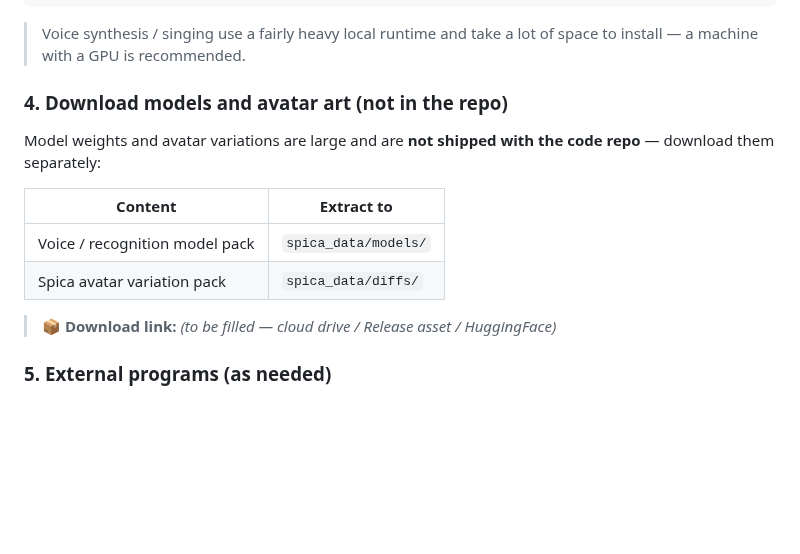
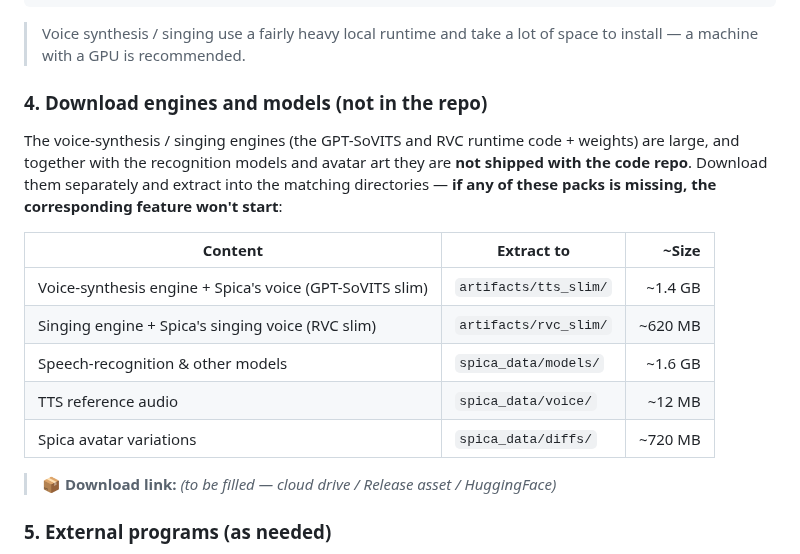
Before and after one commit to KASA2AI/Spica-Chatbot_Release, a Markdown page: README.en.md, the part around the change. GitHub-like rendering; blank space fills up the shorter version.

```diff
--- a/README.en.md
+++ b/README.en.md
@@ -53,14 +53,17 @@ pip install -r requirements-screen.txt
 
 > Voice synthesis / singing use a fairly heavy local runtime and take a lot of space to install — a machine with a GPU is recommended.
 
-### 4. Download models and avatar art (not in the repo)
+### 4. Download engines and models (not in the repo)
 
-Model weights and avatar variations are large and are **not shipped with the code repo** — download them separately:
+The voice-synthesis / singing engines (the GPT-SoVITS and RVC runtime code + weights) are large, and together with the recognition models and avatar art they are **not shipped with the code repo**. Download them separately and extract into the matching directories — **if any of these packs is missing, the corresponding feature won't start**:
 
-| Content | Extract to |
-| --- | --- |
-| Voice / recognition model pack | `spica_data/models/` |
-| Spica avatar variation pack | `spica_data/diffs/` |
+| Content | Extract to | ~Size |
+| --- | --- | ---: |
+| Voice-synthesis engine + Spica's voice (GPT-SoVITS slim) | `artifacts/tts_slim/` | ~1.4 GB |
+| Singing engine + Spica's singing voice (RVC slim) | `artifacts/rvc_slim/` | ~620 MB |
+| Speech-recognition & other models | `spica_data/models/` | ~1.6 GB |
+| TTS reference audio | `spica_data/voice/` | ~12 MB |
+| Spica avatar variations | `spica_data/diffs/` | ~720 MB |
 
 > 📦 **Download link:** _(to be filled — cloud drive / Release asset / HuggingFace)_
 
```
Also changed, not shown: README.ja.md (+9 -6 lines), README.md (+9 -6 lines).
